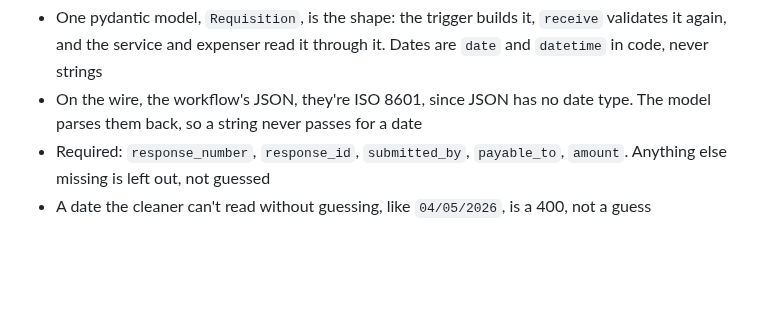
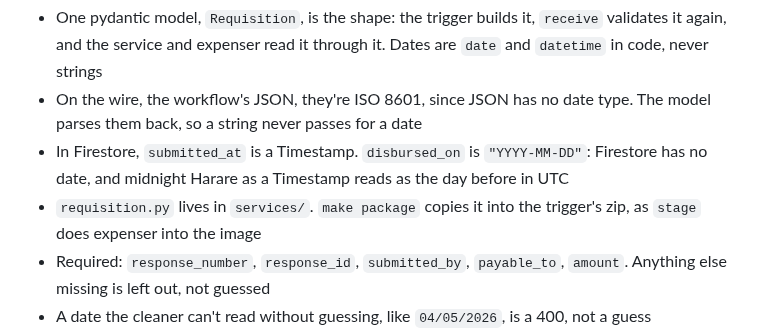
Before and after one commit to tinopetros/lekka-ourfos, a Markdown page: docs/phase5/tdd.md, the part around the change. Rendered like a GitHub page; blank space fills up the shorter version.

Commit message:
tdd: dates in firestore, one requisition.py

```diff
--- a/docs/phase5/tdd.md
+++ b/docs/phase5/tdd.md
@@ -56,6 +56,8 @@ requisition
 
 - One pydantic model, `Requisition`, is the shape: the trigger builds it, `receive` validates it again, and the service and expenser read it through it. Dates are `date` and `datetime` in code, never strings
 - On the wire, the workflow's JSON, they're ISO 8601, since JSON has no date type. The model parses them back, so a string never passes for a date
+- In Firestore, `submitted_at` is a Timestamp. `disbursed_on` is `"YYYY-MM-DD"`: Firestore has no date, and midnight Harare as a Timestamp reads as the day before in UTC
+- `requisition.py` lives in `services/`. `make package` copies it into the trigger's zip, as `stage` does expenser into the image
 - Required: `response_number`, `response_id`, `submitted_by`, `payable_to`, `amount`. Anything else missing is left out, not guessed
 - A date the cleaner can't read without guessing, like `04/05/2026`, is a 400, not a guess
 - A 400 lists every problem at once: `{"errors": ["total_amount: not a number", …]}`
```
